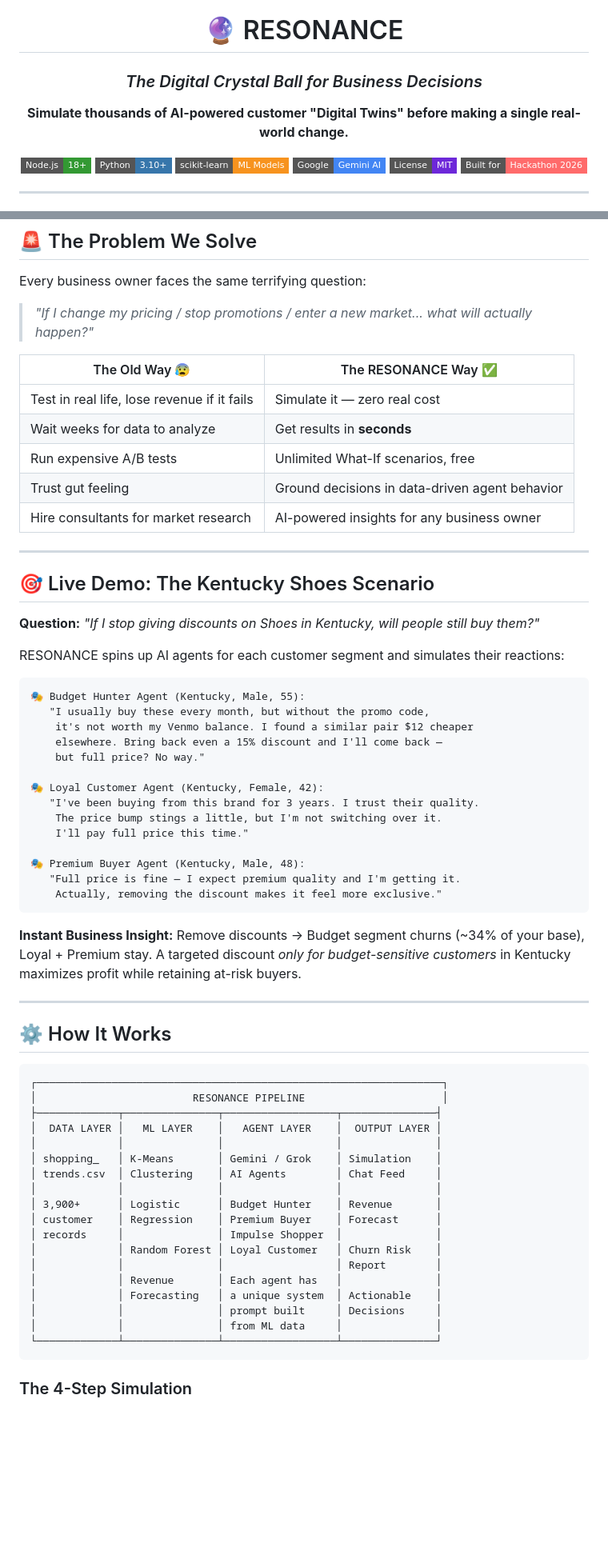
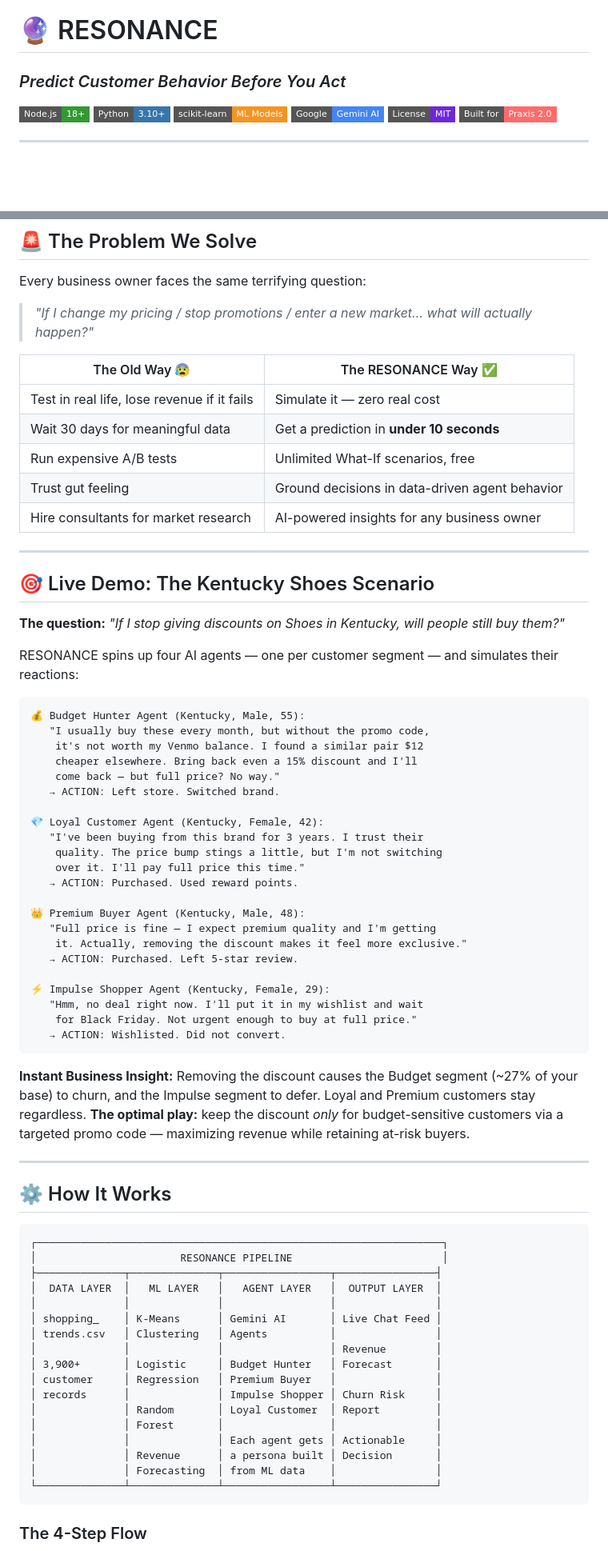
Before and after one commit to manyaaaa28/resonance-praxis, a Markdown page: README.md, 2 parts joined by grey strips. Shown at 80% size. GitHub-like rendering; badges without logos; blank space fills up the shorter version.

Commit message:
Revise README for branding and clarity improvements
Updated README to reflect new branding and improved clarity on features and functionality.

````diff
--- a/README.md
+++ b/README.md
@@ -5,14 +1,12 @@
 # 🔮 RESONANCE
-### *The Digital Crystal Ball for Business Decisions*
-
-**Simulate thousands of AI-powered customer "Digital Twins" before making a single real-world change.**
+### *Predict Customer Behavior Before You Act*
 
 [![Node.js](https://img.shields.io/badge/Node.js-18+-339933?style=flat-square&logo=node.js&logoColor=white)](https://nodejs.org)
 [![Python](https://img.shields.io/badge/Python-3.10+-3776AB?style=flat-square&logo=python&logoColor=white)](https://python.org)
 [![scikit-learn](https://img.shields.io/badge/scikit--learn-ML%20Models-F7931E?style=flat-square&logo=scikit-learn&logoColor=white)](https://scikit-learn.org)
 [![Gemini](https://img.shields.io/badge/Google-Gemini%20AI-4285F4?style=flat-square&logo=google&logoColor=white)](https://ai.google.dev)
 [![License](https://img.shields.io/badge/License-MIT-6D28D9?style=flat-square)](LICENSE)
-[![Hackathon](https://img.shields.io/badge/Built%20for-Hackathon%202026-FF6B6B?style=flat-square)](.)
+[![Hackathon](https://img.shields.io/badge/Built%20for-Praxis%202.0-FF6B6B?style=flat-square)](/)
 
 ---
 
@@ -65,7 +57,7 @@ Every business owner faces the same terrifying question:
 | The Old Way 😰 | The RESONANCE Way ✅ |
 |---|---|
 | Test in real life, lose revenue if it fails | Simulate it — zero real cost |
-| Wait weeks for data to analyze | Get results in **seconds** |
+| Wait 30 days for meaningful data | Get a prediction in **under 10 seconds** |
 | Run expensive A/B tests | Unlimited What-If scenarios, free |
 | Trust gut feeling | Ground decisions in data-driven agent behavior |
 | Hire consultants for market research | AI-powered insights for any business owner |
@@ -74,28 +66,37 @@ Every business owner faces the same terrifying question:
 
 ## 🎯 Live Demo: The Kentucky Shoes Scenario
 
-**Question:** *"If I stop giving discounts on Shoes in Kentucky, will people still buy them?"*
+**The question:** *"If I stop giving discounts on Shoes in Kentucky, will people still buy them?"*
 
-RESONANCE spins up AI agents for each customer segment and simulates their reactions:
+RESONANCE spins up four AI agents — one per customer segment — and simulates their reactions:
 
 ```
-🎭 Budget Hunter Agent (Kentucky, Male, 55):
+💰 Budget Hunter Agent (Kentucky, Male, 55):
    "I usually buy these every month, but without the promo code,
-    it's not worth my Venmo balance. I found a similar pair $12 cheaper
-    elsewhere. Bring back even a 15% discount and I'll come back —
-    but full price? No way."
+    it's not worth my Venmo balance. I found a similar pair $12
+    cheaper elsewhere. Bring back even a 15% discount and I'll
+    come back — but full price? No way."
+   → ACTION: Left store. Switched brand.
 
-🎭 Loyal Customer Agent (Kentucky, Female, 42):
-   "I've been buying from this brand for 3 years. I trust their quality.
-    The price bump stings a little, but I'm not switching over it.
-    I'll pay full price this time."
+💎 Loyal Customer Agent (Kentucky, Female, 42):
+   "I've been buying from this brand for 3 years. I trust their
+    quality. The price bump stings a little, but I'm not switching
+    over it. I'll pay full price this time."
+   → ACTION: Purchased. Used reward points.
 
-🎭 Premium Buyer Agent (Kentucky, Male, 48):
-   "Full price is fine — I expect premium quality and I'm getting it.
-    Actually, removing the discount makes it feel more exclusive."
+👑 Premium Buyer Agent (Kentucky, Male, 48):
+   "Full price is fine — I expect premium quality and I'm getting
+    it. Actually, removing the discount makes it feel more exclusive."
+   → ACTION: Purchased. Left 5-star review.
+
+⚡ Impulse Shopper Agent (Kentucky, Female, 29):
+   "Hmm, no deal right now. I'll put it in my wishlist and wait
+    for Black Friday. Not urgent enough to buy at full price."
+   → ACTION: Wishlisted. Did not convert.
 ```
 
-**Instant Business Insight:** Remove discounts → Budget segment churns (~34% of your base), Loyal + Premium stay. A targeted discount *only for budget-sensitive customers* in Kentucky maximizes profit while retaining at-risk buyers.
+**Instant Business Insight:**
+Removing the discount causes the Budget segment (~27% of your base) to churn, and the Impulse segment to defer. Loyal and Premium customers stay regardless. **The optimal play:** keep the discount *only* for budget-sensitive customers via a targeted promo code — maximizing revenue while retaining at-risk buyers.
 
 ---
 
@@ -103,24 +104,23 @@ RESONANCE spins up AI agents for each customer segment and simulates their react
 
 ```
 ┌─────────────────────────────────────────────────────────────────┐
-│                         RESONANCE PIPELINE                      │
-├─────────────┬───────────────┬──────────────────┬───────────────┤
-│  DATA LAYER │   ML LAYER    │   AGENT LAYER    │  OUTPUT LAYER │
-│             │               │                  │               │
-│ shopping_   │ K-Means       │ Gemini / Grok    │ Simulation    │
-│ trends.csv  │ Clustering    │ AI Agents        │ Chat Feed     │
-│             │               │                  │               │
-│ 3,900+      │ Logistic      │ Budget Hunter    │ Revenue       │
-│ customer    │ Regression    │ Premium Buyer    │ Forecast      │
-│ records     │               │ Impulse Shopper  │               │
-│             │ Random Forest │ Loyal Customer   │ Churn Risk    │
-│             │               │                  │ Report        │
-│             │ Revenue       │ Each agent has   │               │
-│             │ Forecasting   │ a unique system  │ Actionable    │
-│             │               │ prompt built     │ Decisions     │
-│             │               │ from ML data     │               │
-└─────────────┴───────────────┴──────────────────┴───────────────┘
+│                       RESONANCE PIPELINE                        │
+├──────────────┬──────────────┬─────────────────┬────────────────┤
+│  DATA LAYER  │   ML LAYER   │   AGENT LAYER   │  OUTPUT LAYER  │
+│              │              │                 │                │
+│ shopping_    │ K-Means      │ Gemini AI       │ Live Chat Feed │
+│ trends.csv   │ Clustering   │ Agents          │                │
+│              │              │                 │ Revenue        │
+│ 3,900+       │ Logistic     │ Budget Hunter   │ Forecast       │
+│ customer     │ Regression   │ Premium Buyer   │                │
+│ records      │              │ Impulse Shopper │ Churn Risk     │
+│              │ Random       │ Loyal Customer  │ Report         │
+│              │ Forest       │                 │                │
+│              │              │ Each agent gets │ Actionable     │
+│              │ Revenue      │ a persona built │ Decision       │
+│              │ Forecasting  │ from ML data    │                │
+└──────────────┴──────────────┴─────────────────┴────────────────┘
 ```
 
-### The 4-Step Simulation
+### The 4-Step Flow
 
````
Also changed, not shown: other parts of README.md (+155 -116 lines).
